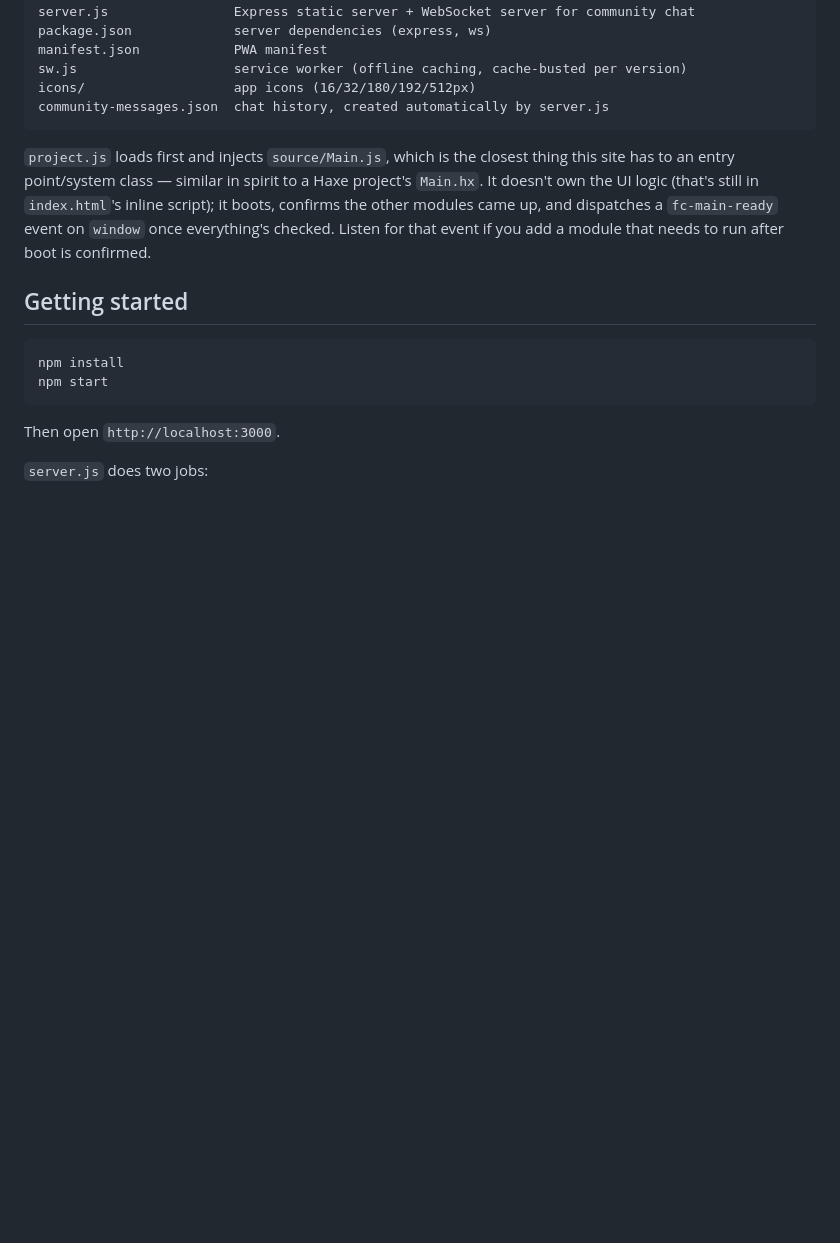
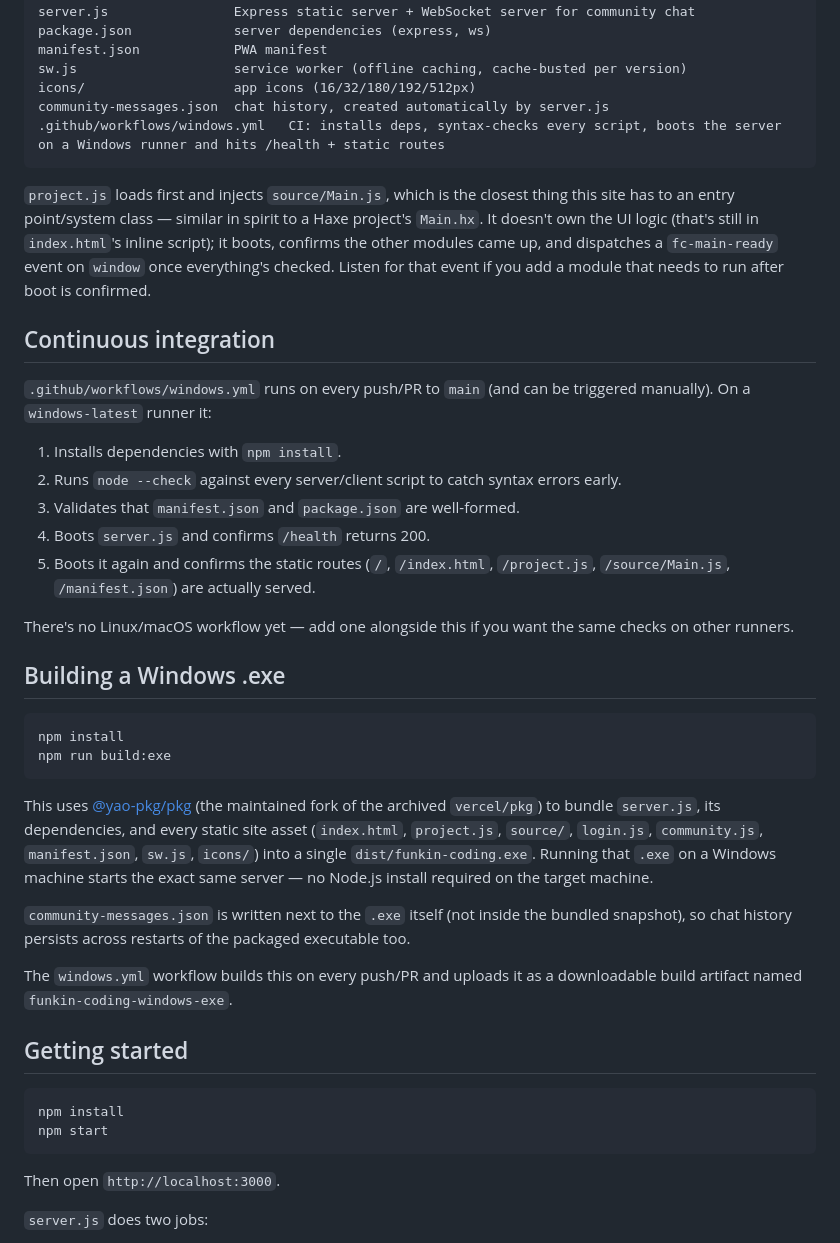
Before and after one commit to Brenninho123/Funkin-Coding, a Markdown page: README.md, the part around the change. Rendered like a GitHub page; blank space fills up the shorter version.

````diff
--- a/README.md
+++ b/README.md
@@ -39,9 +39,35 @@ manifest.json            PWA manifest
 sw.js                    service worker (offline caching, cache-busted per version)
 icons/                   app icons (16/32/180/192/512px)
 community-messages.json  chat history, created automatically by server.js
+.github/workflows/windows.yml   CI: installs deps, syntax-checks every script, boots the server on a Windows runner and hits /health + static routes
 ```
 
 `project.js` loads first and injects `source/Main.js`, which is the closest thing this site has to an entry point/system class — similar in spirit to a Haxe project's `Main.hx`. It doesn't own the UI logic (that's still in `index.html`'s inline script); it boots, confirms the other modules came up, and dispatches a `fc-main-ready` event on `window` once everything's checked. Listen for that event if you add a module that needs to run after boot is confirmed.
+
+## Continuous integration
+
+`.github/workflows/windows.yml` runs on every push/PR to `main` (and can be triggered manually). On a `windows-latest` runner it:
+
+1. Installs dependencies with `npm install`.
+2. Runs `node --check` against every server/client script to catch syntax errors early.
+3. Validates that `manifest.json` and `package.json` are well-formed.
+4. Boots `server.js` and confirms `/health` returns 200.
+5. Boots it again and confirms the static routes (`/`, `/index.html`, `/project.js`, `/source/Main.js`, `/manifest.json`) are actually served.
+
+There's no Linux/macOS workflow yet — add one alongside this if you want the same checks on other runners.
+
+## Building a Windows .exe
+
+```
+npm install
+npm run build:exe
+```
+
+This uses [@yao-pkg/pkg](https://github.com/yao-pkg/pkg) (the maintained fork of the archived `vercel/pkg`) to bundle `server.js`, its dependencies, and every static site asset (`index.html`, `project.js`, `source/`, `login.js`, `community.js`, `manifest.json`, `sw.js`, `icons/`) into a single `dist/funkin-coding.exe`. Running that `.exe` on a Windows machine starts the exact same server — no Node.js install required on the target machine.
+
+`community-messages.json` is written next to the `.exe` itself (not inside the bundled snapshot), so chat history persists across restarts of the packaged executable too.
+
+The `windows.yml` workflow builds this on every push/PR and uploads it as a downloadable build artifact named `funkin-coding-windows-exe`.
 
 ## Getting started
 
````
